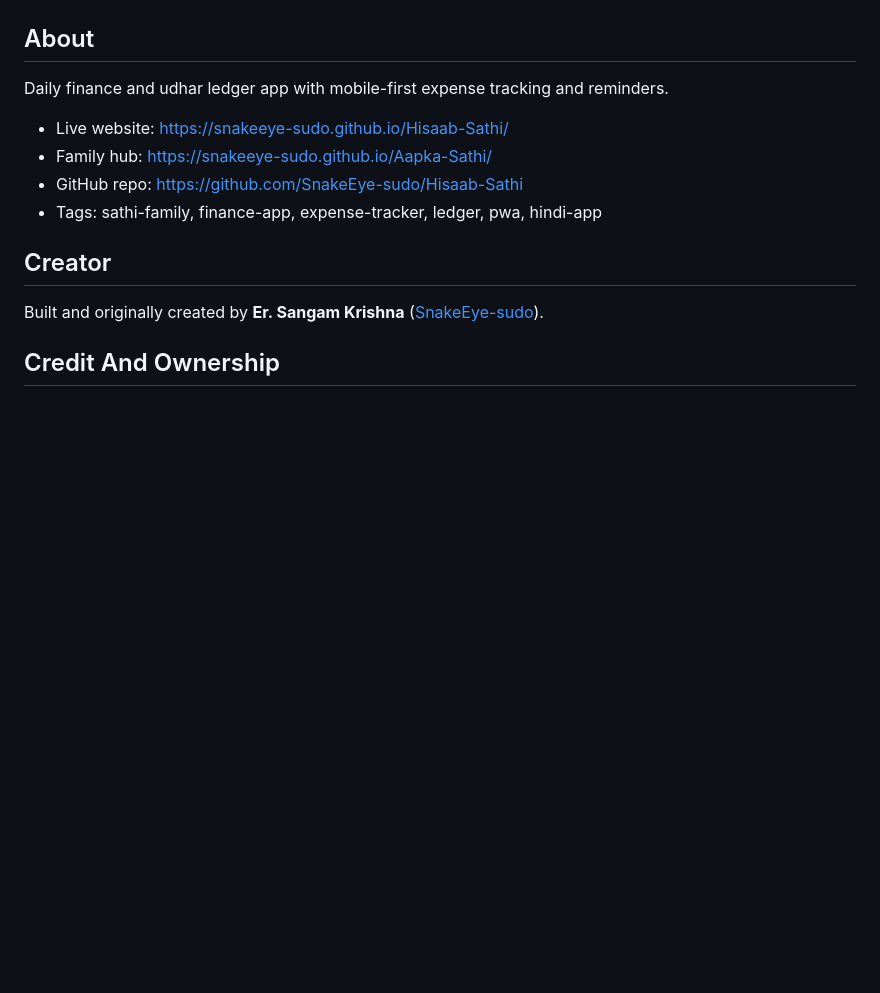
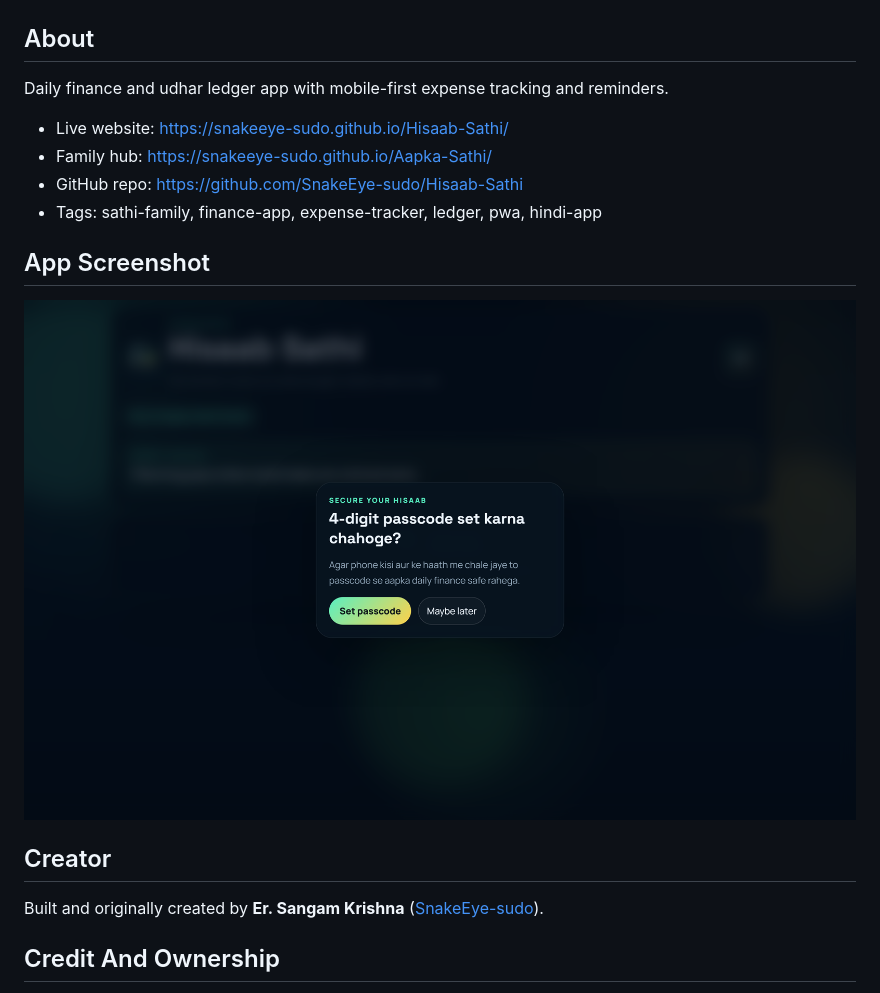
Before and after one commit to SnakeEye-sudo/Hisaab-Sathi, a Markdown page: README.md, the part around the change. Rendered like a GitHub page; pictures changed too: docs/preview.png (added); blank space fills up the shorter version.

Commit message:
docs: add app screenshots to readme

```diff
--- a/README.md
+++ b/README.md
@@ -9,6 +9,12 @@ Daily finance and udhar ledger app with mobile-first expense tracking and remind
 - GitHub repo: https://github.com/SnakeEye-sudo/Hisaab-Sathi
 - Tags: sathi-family, finance-app, expense-tracker, ledger, pwa, hindi-app
 
+<!-- app-screenshot:start -->
+## App Screenshot
+
+![App screenshot](docs/preview.png)
+
+<!-- app-screenshot:end -->
 ## Creator
 
 Built and originally created by **Er. Sangam Krishna** ([SnakeEye-sudo](https://github.com/SnakeEye-sudo)).
```
